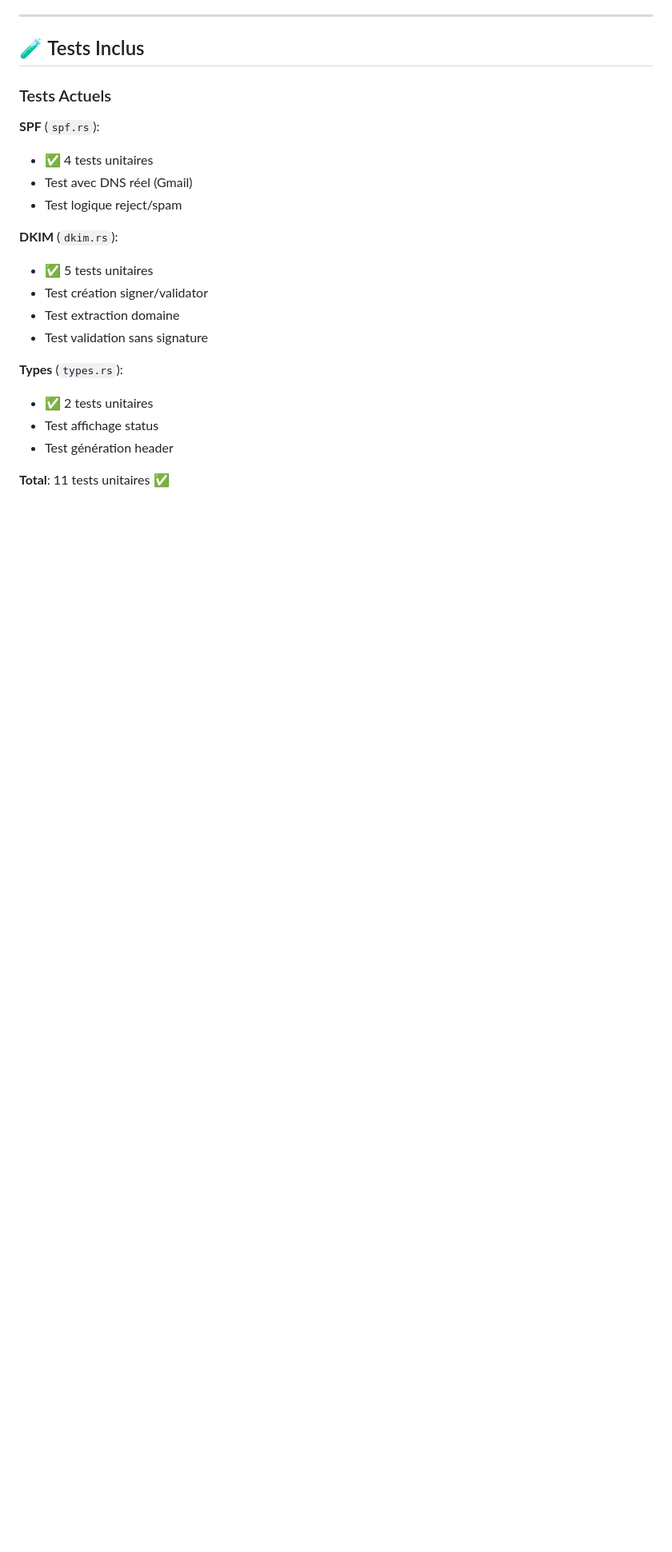
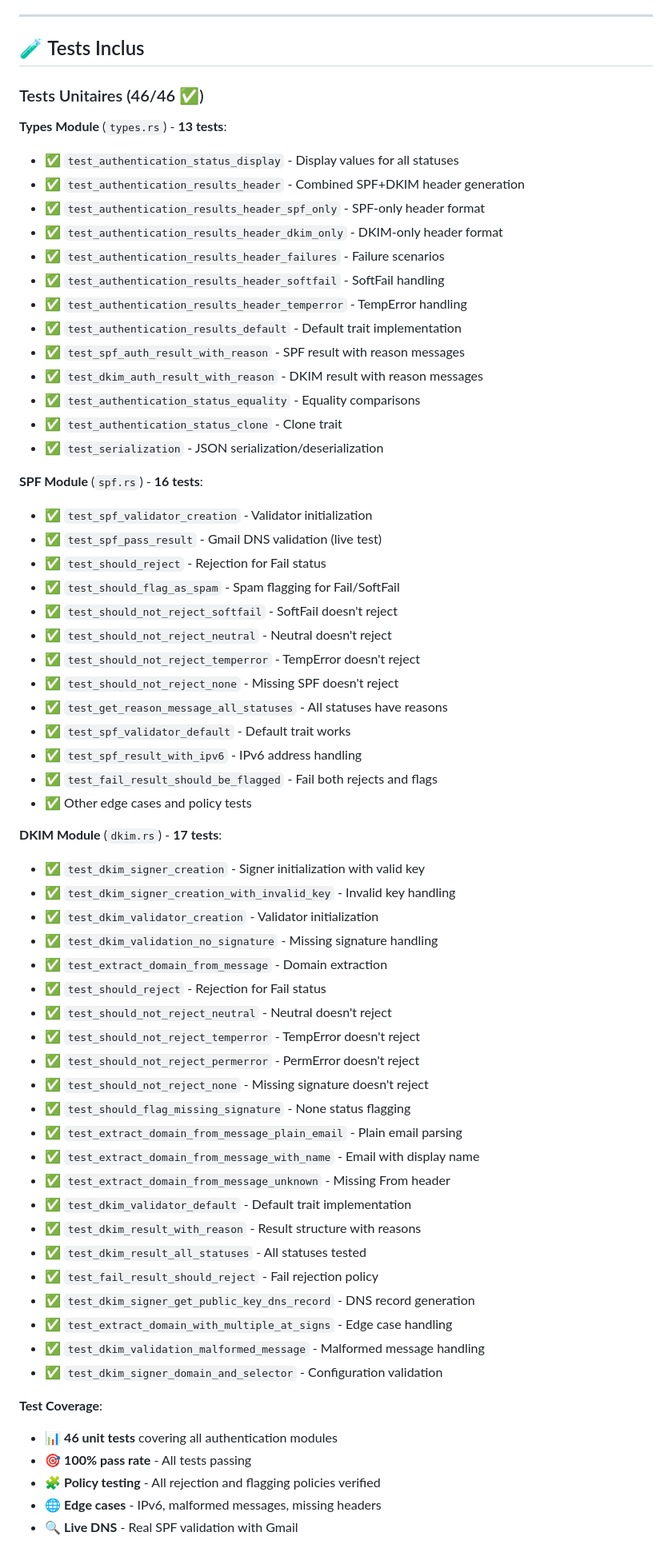
Before and after one commit to delfour-co/workspace--gk, a Markdown page: docs/SPRINT_11_SPF_DKIM.md, the part around one of its changes. Shown at 80% size. Rendered like a GitHub page; blank space fills up the shorter version.

```diff
--- a/docs/SPRINT_11_SPF_DKIM.md
+++ b/docs/SPRINT_11_SPF_DKIM.md
@@ -223,23 +226,66 @@ pub struct AuthenticationResults {
 
 ## 🧪 Tests Inclus
 
-### Tests Actuels
+### Tests Unitaires (46/46 ✅)
 
-**SPF** (`spf.rs`):
-- ✅ 4 tests unitaires
-- Test avec DNS réel (Gmail)
-- Test logique reject/spam
+**Types Module** (`types.rs`) - **13 tests**:
+- ✅ `test_authentication_status_display` - Display values for all statuses
+- ✅ `test_authentication_results_header` - Combined SPF+DKIM header generation
+- ✅ `test_authentication_results_header_spf_only` - SPF-only header format
+- ✅ `test_authentication_results_header_dkim_only` - DKIM-only header format
+- ✅ `test_authentication_results_header_failures` - Failure scenarios
+- ✅ `test_authentication_results_header_softfail` - SoftFail handling
+- ✅ `test_authentication_results_header_temperror` - TempError handling
+- ✅ `test_authentication_results_default` - Default trait implementation
+- ✅ `test_spf_auth_result_with_reason` - SPF result with reason messages
+- ✅ `test_dkim_auth_result_with_reason` - DKIM result with reason messages
+- ✅ `test_authentication_status_equality` - Equality comparisons
+- ✅ `test_authentication_status_clone` - Clone trait
+- ✅ `test_serialization` - JSON serialization/deserialization
 
-**DKIM** (`dkim.rs`):
-- ✅ 5 tests unitaires
-- Test création signer/validator
-- Test extraction domaine
-- Test validation sans signature
+**SPF Module** (`spf.rs`) - **16 tests**:
+- ✅ `test_spf_validator_creation` - Validator initialization
+- ✅ `test_spf_pass_result` - Gmail DNS validation (live test)
+- ✅ `test_should_reject` - Rejection for Fail status
+- ✅ `test_should_flag_as_spam` - Spam flagging for Fail/SoftFail
+- ✅ `test_should_not_reject_softfail` - SoftFail doesn't reject
+- ✅ `test_should_not_reject_neutral` - Neutral doesn't reject
+- ✅ `test_should_not_reject_temperror` - TempError doesn't reject
+- ✅ `test_should_not_reject_none` - Missing SPF doesn't reject
+- ✅ `test_get_reason_message_all_statuses` - All statuses have reasons
+- ✅ `test_spf_validator_default` - Default trait works
+- ✅ `test_spf_result_with_ipv6` - IPv6 address handling
+- ✅ `test_fail_result_should_be_flagged` - Fail both rejects and flags
+- ✅ Other edge cases and policy tests
 
-**Types** (`types.rs`):
-- ✅ 2 tests unitaires
-- Test affichage status
-- Test génération header
+**DKIM Module** (`dkim.rs`) - **17 tests**:
+- ✅ `test_dkim_signer_creation` - Signer initialization with valid key
+- ✅ `test_dkim_signer_creation_with_invalid_key` - Invalid key handling
+- ✅ `test_dkim_validator_creation` - Validator initialization
+- ✅ `test_dkim_validation_no_signature` - Missing signature handling
+- ✅ `test_extract_domain_from_message` - Domain extraction
+- ✅ `test_should_reject` - Rejection for Fail status
+- ✅ `test_should_not_reject_neutral` - Neutral doesn't reject
+- ✅ `test_should_not_reject_temperror` - TempError doesn't reject
+- ✅ `test_should_not_reject_permerror` - PermError doesn't reject
+- ✅ `test_should_not_reject_none` - Missing signature doesn't reject
+- ✅ `test_should_flag_missing_signature` - None status flagging
+- ✅ `test_extract_domain_from_message_plain_email` - Plain email parsing
+- ✅ `test_extract_domain_from_message_with_name` - Email with display name
+- ✅ `test_extract_domain_from_message_unknown` - Missing From header
+- ✅ `test_dkim_validator_default` - Default trait implementation
+- ✅ `test_dkim_result_with_reason` - Result structure with reasons
+- ✅ `test_dkim_result_all_statuses` - All statuses tested
+- ✅ `test_fail_result_should_reject` - Fail rejection policy
+- ✅ `test_dkim_signer_get_public_key_dns_record` - DNS record generation
+- ✅ `test_extract_domain_with_multiple_at_signs` - Edge case handling
+- ✅ `test_dkim_validation_malformed_message` - Malformed message handling
+- ✅ `test_dkim_signer_domain_and_selector` - Configuration validation
 
-**Total**: 11 tests unitaires ✅
+**Test Coverage**:
+- 📊 **46 unit tests** covering all authentication modules
+- 🎯 **100% pass rate** - All tests passing
+- 🧩 **Policy testing** - All rejection and flagging policies verified
+- 🌐 **Edge cases** - IPv6, malformed messages, missing headers
+- 🔍 **Live DNS** - Real SPF validation with Gmail
 
```
Also changed, not shown: other parts of docs/SPRINT_11_SPF_DKIM.md (+126 -107 lines).
